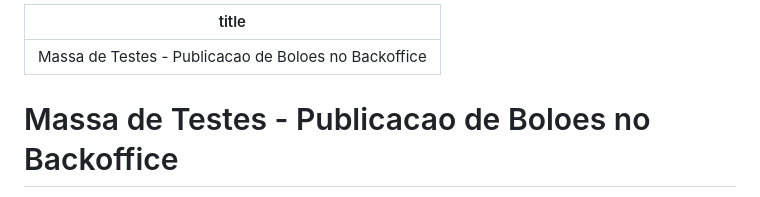
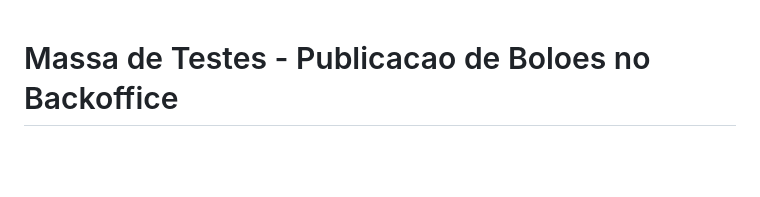
Before and after one commit to sorterama/sorterama-public-docs, a Markdown page: backoffice-publication-test-data.md, the part around one of its changes. GitHub-like rendering; blank space fills up the shorter version.

```diff
--- a/backoffice-publication-test-data.md
+++ b/backoffice-publication-test-data.md
@@ -1,7 +1,3 @@
----
-title: Massa de Testes - Publicacao de Boloes no Backoffice
----
-
 # Massa de Testes - Publicacao de Boloes no Backoffice
 
 Data: abril de 2026.
```
Also changed, not shown: other parts of backoffice-publication-test-data.md (+3 -3 lines), arquitetura.md (+1 -5 lines), software-test-plan.md (+0 -4 lines).
